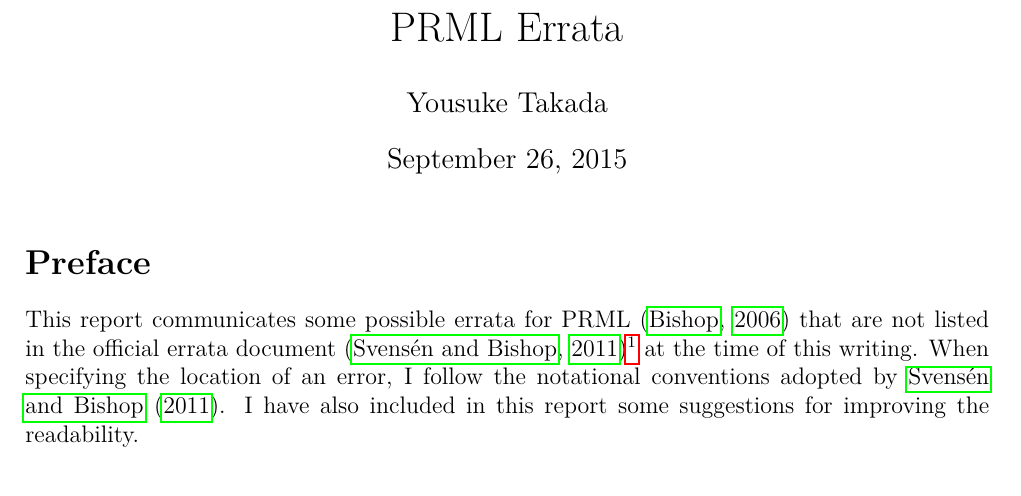
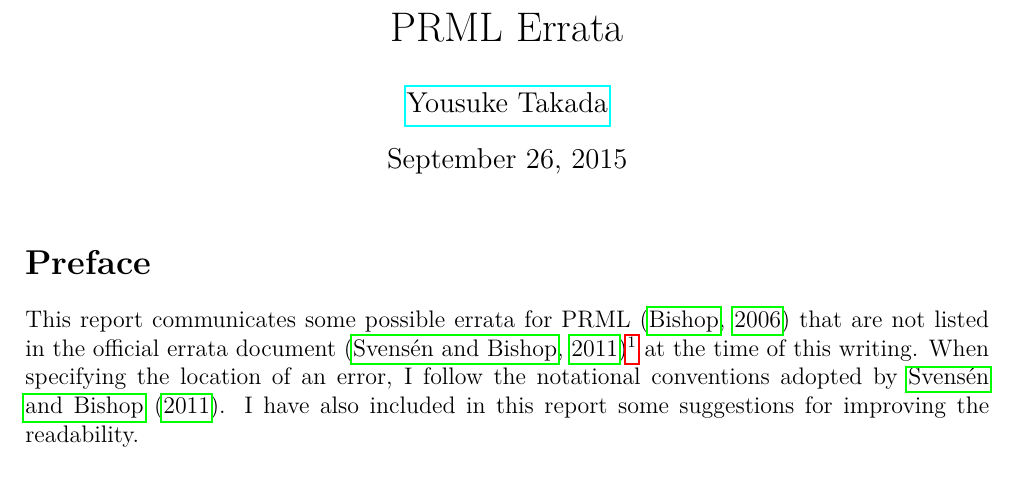
Before and after one commit to yousuketakada/prml_errata, a LaTeX document (prml_errata.tex): part of page 1 of 16, cut so that both start at the same text. Compiled offline with pdfLaTeX.

Commit message:
Add email

```diff
--- a/prml_errata.tex
+++ b/prml_errata.tex
@@ -15,7 +15,7 @@
 \begin{document}
 
 \title{PRML Errata}
-\author{Yousuke Takada}
+\author{\href{mailto:yousuketakada@gmail.com}{Yousuke Takada}}
 \date{\today}
 \maketitle
 
```
Also changed, not shown: prml_errata.pdf.
